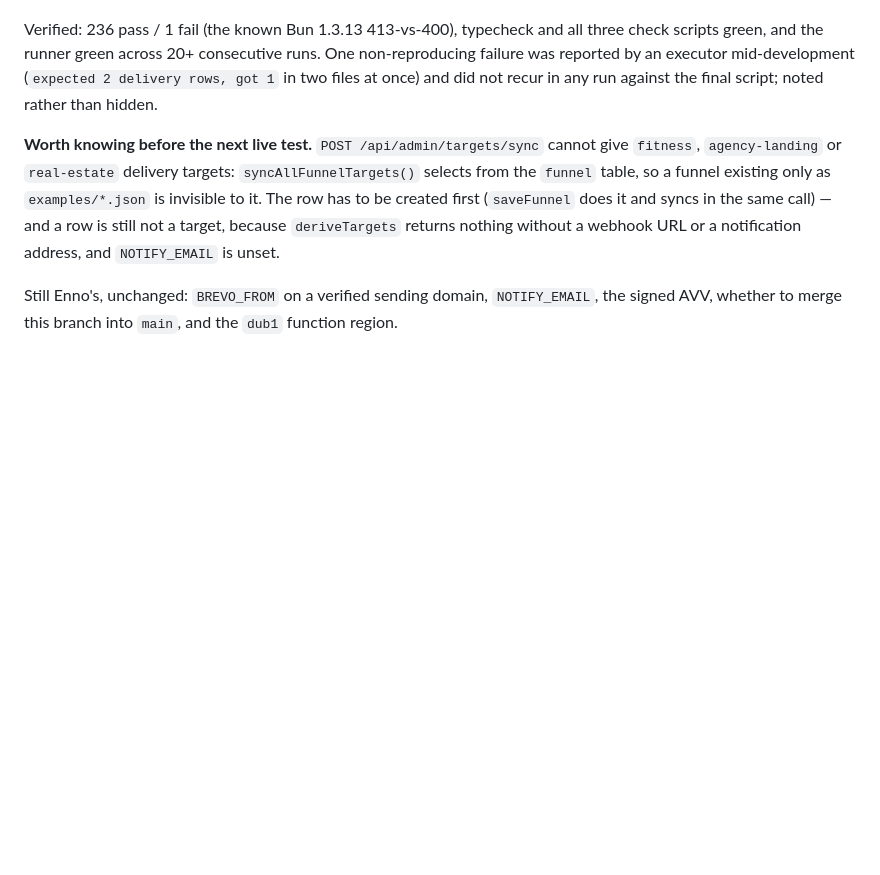
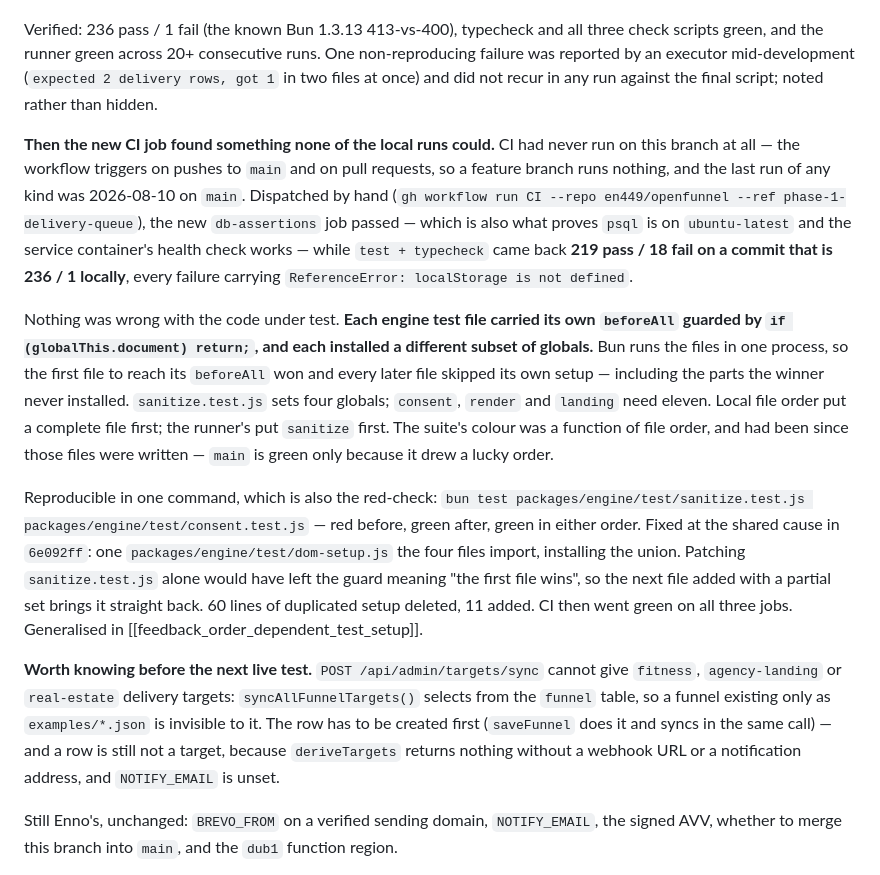
Before and after one commit to en449/openfunnel, a Markdown page: PROJECT-MEMORY.md, the part around the change. Drawn GitHub-style; blank space fills up the shorter version.

Commit message:
docs: record what the first CI run on this branch found
The order-dependent DOM setup, why it was invisible (CI does not run on
feature branches in this repo), and how it was reproduced.

Co-Authored-By: Claude Opus 5 <noreply@anthropic.com>

```diff
--- a/PROJECT-MEMORY.md
+++ b/PROJECT-MEMORY.md
@@ -464,6 +464,30 @@ scripts green, and the runner green across 20+ consecutive runs. One non-reprodu
 reported by an executor mid-development (`expected 2 delivery rows, got 1` in two files at once)
 and did not recur in any run against the final script; noted rather than hidden.
 
+**Then the new CI job found something none of the local runs could.** CI had never run on this
+branch at all — the workflow triggers on pushes to `main` and on pull requests, so a feature branch
+runs nothing, and the last run of any kind was 2026-08-10 on `main`. Dispatched by hand
+(`gh workflow run CI --repo en449/openfunnel --ref phase-1-delivery-queue`), the new
+`db-assertions` job passed — which is also what proves `psql` is on `ubuntu-latest` and the service
+container's health check works — while `test + typecheck` came back **219 pass / 18 fail on a commit
+that is 236 / 1 locally**, every failure carrying `ReferenceError: localStorage is not defined`.
+
+Nothing was wrong with the code under test. **Each engine test file carried its own `beforeAll`
+guarded by `if (globalThis.document) return;`, and each installed a different subset of globals.**
+Bun runs the files in one process, so the first file to reach its `beforeAll` won and every later
+file skipped its own setup — including the parts the winner never installed. `sanitize.test.js`
+sets four globals; `consent`, `render` and `landing` need eleven. Local file order put a complete
+file first; the runner's put `sanitize` first. The suite's colour was a function of file order, and
+had been since those files were written — `main` is green only because it drew a lucky order.
+
+Reproducible in one command, which is also the red-check:
+`bun test packages/engine/test/sanitize.test.js packages/engine/test/consent.test.js` — red before,
+green after, green in either order. Fixed at the shared cause in `6e092ff`: one
+`packages/engine/test/dom-setup.js` the four files import, installing the union. Patching
+`sanitize.test.js` alone would have left the guard meaning "the first file wins", so the next file
+added with a partial set brings it straight back. 60 lines of duplicated setup deleted, 11 added.
+CI then went green on all three jobs. Generalised in [[feedback_order_dependent_test_setup]].
+
 **Worth knowing before the next live test.** `POST /api/admin/targets/sync` cannot give `fitness`,
 `agency-landing` or `real-estate` delivery targets: `syncAllFunnelTargets()` selects from the
 `funnel` table, so a funnel existing only as `examples/*.json` is invisible to it. The row has to
```
